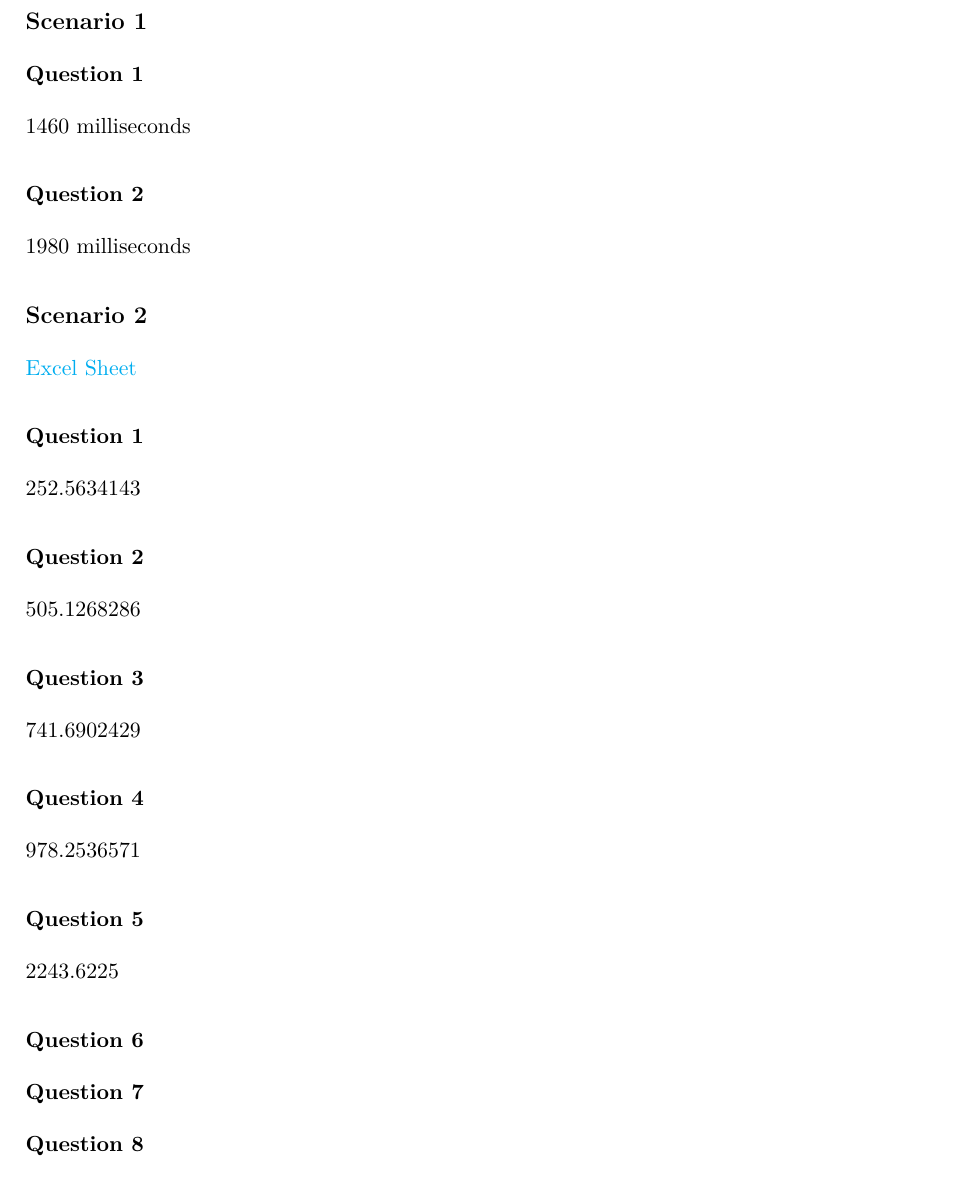
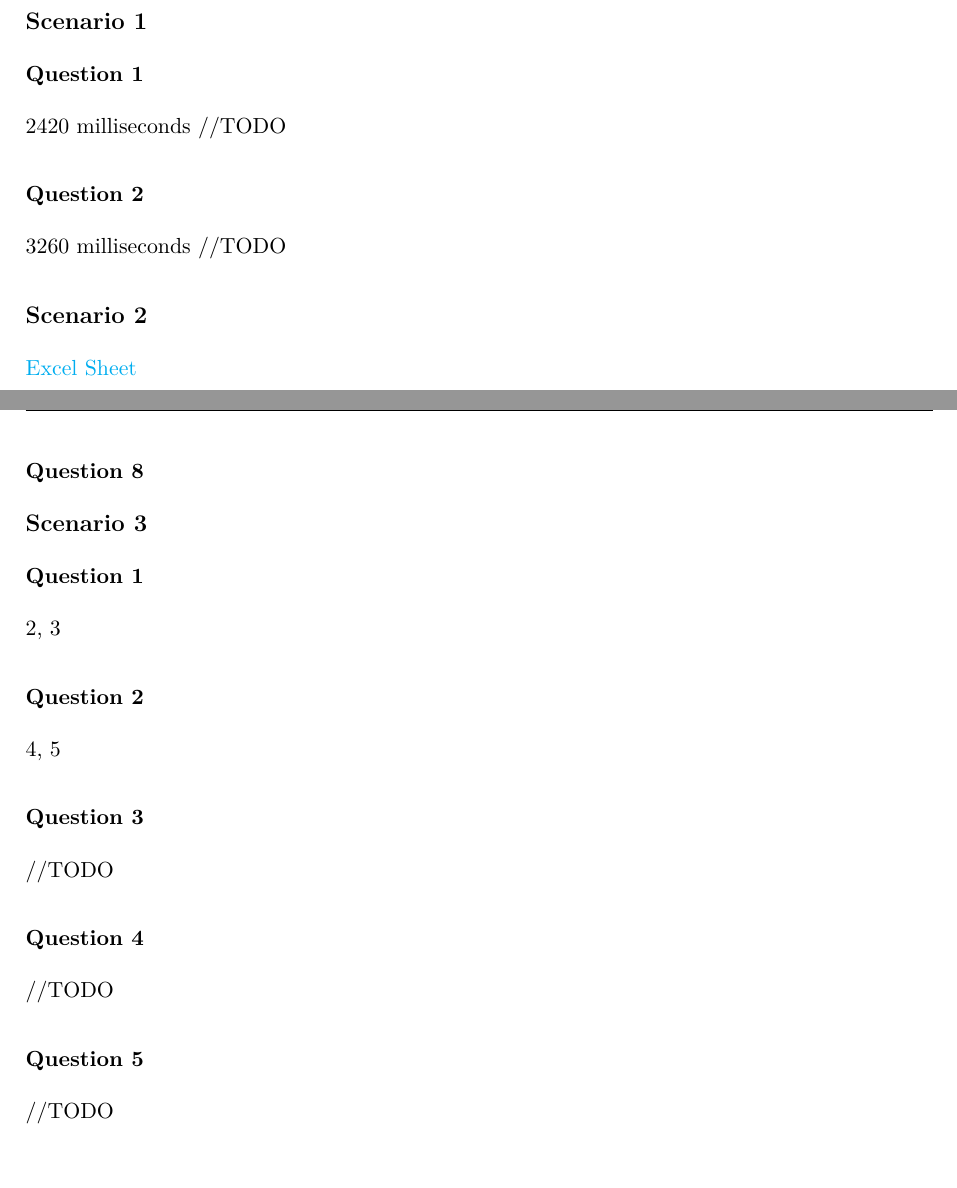
Before and after one commit to notalie/COMS3200, a LaTeX problem sheet (Part B/Assignment 1.tex): part of page 1 of 3 before the commit and two parts of pages 1 and 2 of 4 after it, the two joined at a grey line, cut so that both start at the same text. Compiled offline with pdfLaTeX.

Commit message:
finished some parts

```diff
--- a/Part B/Assignment 1.tex
+++ b/Part B/Assignment 1.tex
@@ -88,10 +88,12 @@
 \section*{Part A}
 \subsection*{Scenario 1}
 \subsubsection*{Question 1}
-1460 milliseconds
+2420 milliseconds
+//TODO
 
 \subsubsection*{Question 2}
-1980 milliseconds
+3260 milliseconds
+//TODO
 
 \subsection*{Scenario 2}
 \href{https://docs.google.com/spreadsheets/d/1m2-pIAhmZVawWgiLYZ5HToiAK6Jz3EaOimxeTKg2bok/edit?usp=sharing}{Excel Sheet}
@@ -117,6 +121,21 @@
 
 \subsubsection*{Question 8}
 
+\subsection*{Scenario 3}
+\subsubsection*{Question 1}
+2, 3
+
+\subsubsection*{Question 2}
+4, 5
+
+\subsubsection*{Question 3}
+//TODO
+
+\subsubsection*{Question 4}
+//TODO
+
+\subsubsection*{Question 5}
+//TODO
 
 \newpage
 \section*{Part B}
```
Also changed, not shown: Part B/Assignment 1.tex (2 more changed lines).
